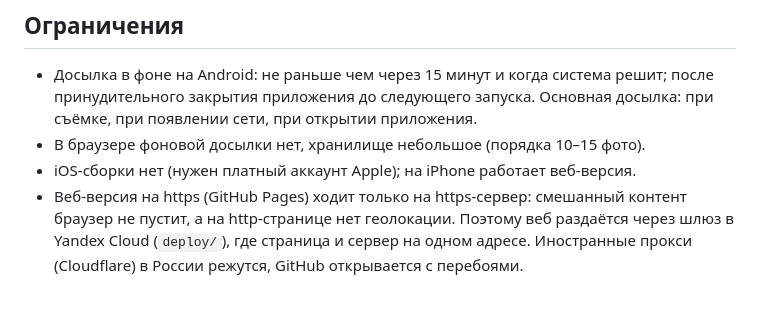
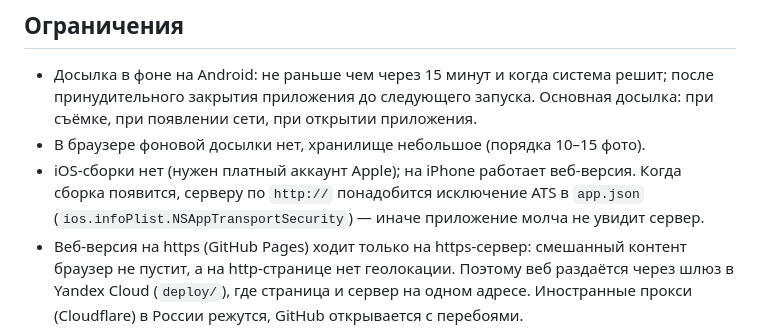
Before and after one commit to jas76123/obyektiv, a Markdown page: otchetik/README.md, the part around the change. Drawn GitHub-style; blank space fills up the shorter version.

Commit message:
docs(otchetik): iOS-сборка — понадобится исключение ATS для http-сервера
Когда появится сборка под iOS, серверу команды по http:// нужно исключение ATS
в app.json (ios.infoPlist.NSAppTransportSecurity) — иначе приложение молча не увидит сервер.

```diff
--- a/otchetik/README.md
+++ b/otchetik/README.md
@@ -59,7 +59,9 @@
   принудительного закрытия приложения до следующего запуска. Основная досылка: при съёмке,
   при появлении сети, при открытии приложения.
 - В браузере фоновой досылки нет, хранилище небольшое (порядка 10–15 фото).
-- iOS-сборки нет (нужен платный аккаунт Apple); на iPhone работает веб-версия.
+- iOS-сборки нет (нужен платный аккаунт Apple); на iPhone работает веб-версия. Когда сборка
+  появится, серверу по `http://` понадобится исключение ATS в `app.json`
+  (`ios.infoPlist.NSAppTransportSecurity`) — иначе приложение молча не увидит сервер.
 - Веб-версия на https (GitHub Pages) ходит только на https-сервер: смешанный контент
   браузер не пустит, а на http-странице нет геолокации. Поэтому веб раздаётся через
   шлюз в Yandex Cloud (`deploy/`), где страница и сервер на одном адресе. Иностранные
```
